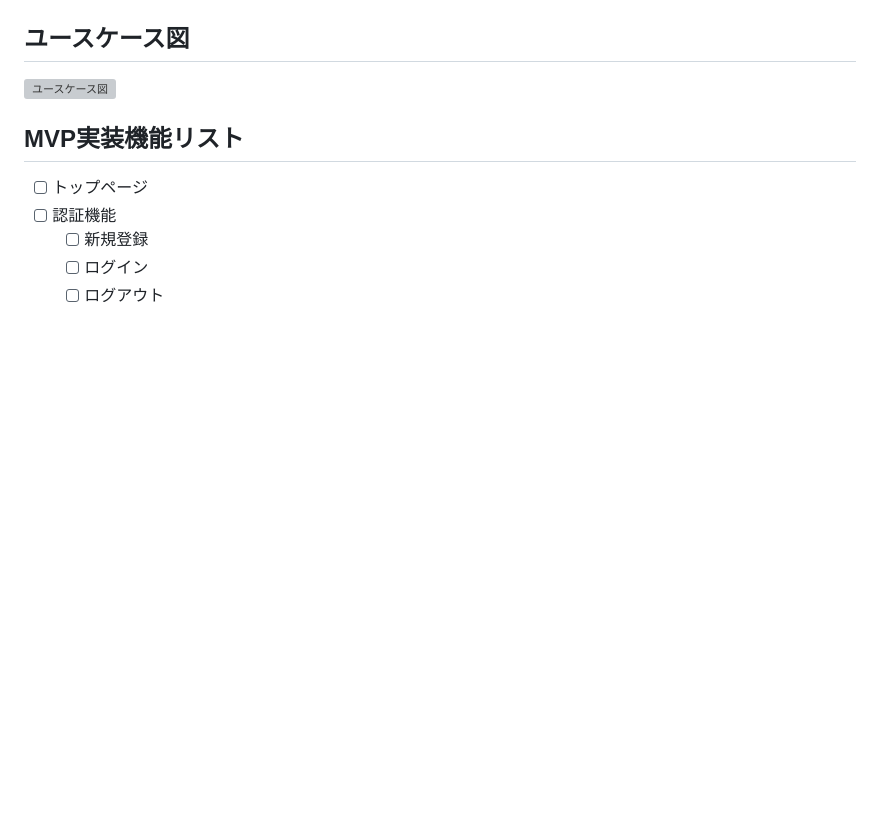
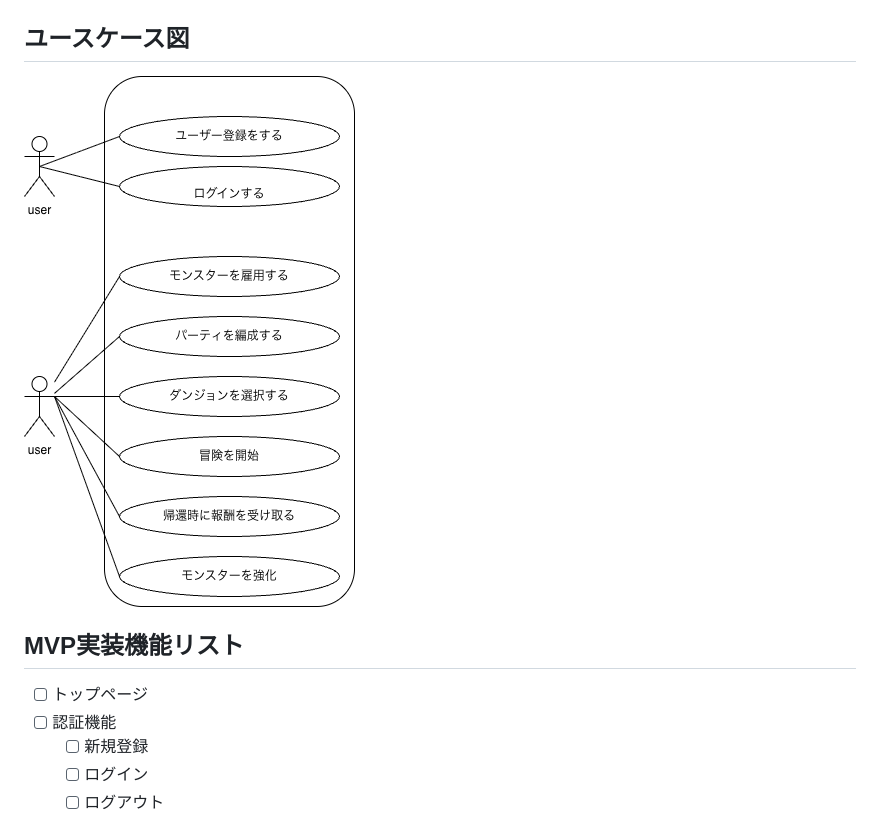
Before and after one commit to tetsuo-kouyama/pomodoro-quest, a Markdown page: README.md, the part around the change. GitHub-like rendering; blank space fills up the shorter version; grey boxes are pictures that could not be loaded.

```diff
--- a/README.md
+++ b/README.md
@@ -135,7 +135,7 @@
 ![ER図](images/放置RPG-ER図.png)
 
 ## ユースケース図
-![ユースケース図](images/放置RPG-ユースケース図.drawio.png)
+![ユースケース図](images/放置RPG-ユースケース図.png)
 
 ## MVP実装機能リスト
 - [ ] トップページ
```
